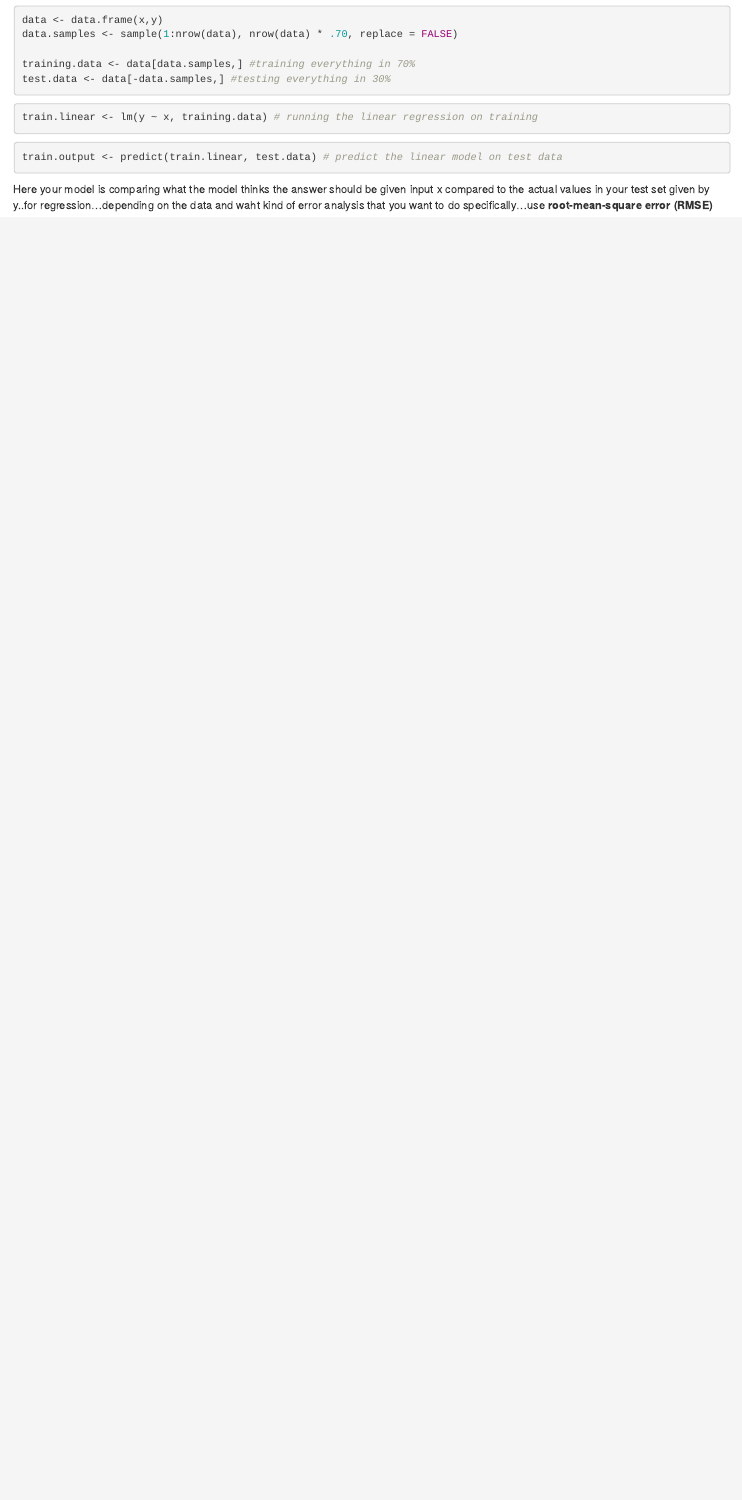
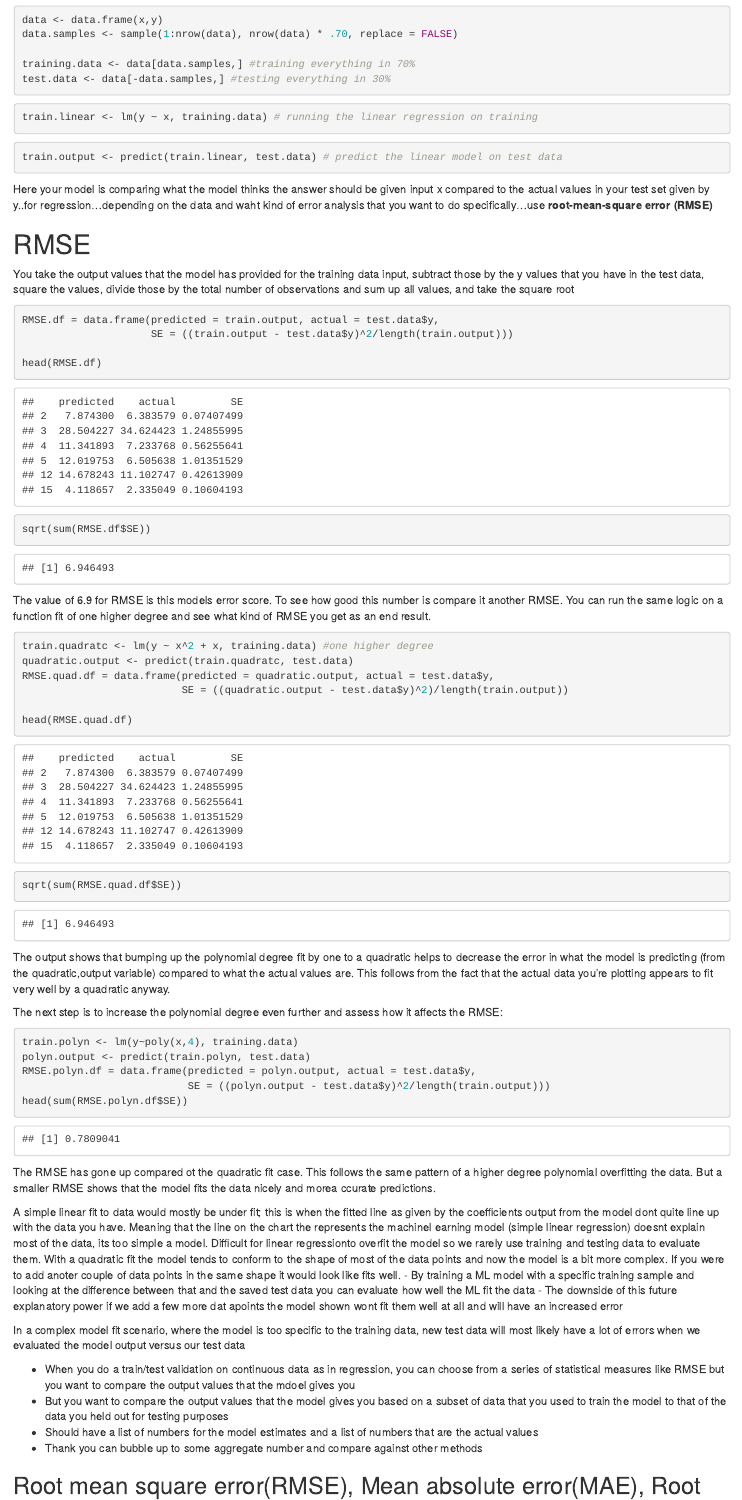
Before and after one commit to kateebeckerr/Machine-Learning, an R Markdown document (chapter3.Rmd): the page in a window 1100 px wide, from 7150 px down. Rendered offline with R 4.5, knitr and Pandoc, with nearby package versions; code that draws random numbers runs with fixed seeds of ours.

Commit message:
exploring RMSE for model fit

````diff
--- a/chapter3.Rmd
+++ b/chapter3.Rmd
@@ -213,3 +213,64 @@ train.linear <- lm(y ~ x, training.data) # running the linear regression on trai
 train.output <- predict(train.linear, test.data) # predict the linear model on test data
 ```
  Here your model is comparing what the model thinks the answer should be given input x compared to the actual values in your test set given by y..for regression...depending on the data and waht kind of error analysis that you want to do specifically...use **root-mean-square error (RMSE)**
+
+# RMSE
+You take the output values that the model has provided for the training data input, subtract those by the y values that you have in the test data, square the values, divide those by the total number of observations and sum up all values, and take the square root
+
+```{r}
+RMSE.df = data.frame(predicted = train.output, actual = test.data$y,
+                     SE = ((train.output - test.data$y)^2/length(train.output)))
+
+head(RMSE.df)
+```
+
+
+```{r}
+sqrt(sum(RMSE.df$SE))
+```
+
+The value of 6.9 for RMSE is this models error score. To see how good this number is compare it another RMSE. You can run the same logic on a function fit of one higher degree and see what kind of RMSE you get as an end result.
+
+```{r}
+train.quadratc <- lm(y ~ x^2 + x, training.data) #one higher degree
+quadratic.output <- predict(train.quadratc, test.data)
+RMSE.quad.df = data.frame(predicted = quadratic.output, actual = test.data$y,
+                          SE = ((quadratic.output - test.data$y)^2)/length(train.output))
+
+head(RMSE.quad.df)
+
+```
+
+
+```{r}
+sqrt(sum(RMSE.quad.df$SE))
+```
+
+The output shows that bumping up the polynomial degree fit by one to a quadratic helps to decrease the error in what the model is predicting (from the quadratic,output variable) compared to what the actual values are. This follows from the fact that the actual data you're plotting appears to fit very well by a quadratic anyway.
+
+The next step is to increase the polynomial degree even further and assess how it affects the RMSE:
+
+```{r}
+train.polyn <- lm(y~poly(x,4), training.data)
+polyn.output <- predict(train.polyn, test.data)
+RMSE.polyn.df = data.frame(predicted = polyn.output, actual = test.data$y,
+                           SE = ((polyn.output - test.data$y)^2/length(train.output)))
+head(sum(RMSE.polyn.df$SE))
+```
+
+
+The RMSE has gone up compared ot the quadratic fit case. This follows the same pattern of a higher degree polynomial overfitting the data. But a smaller RMSE shows that the model fits the data nicely and morea ccurate predictions.
+
+A simple linear fit to data would mostly be under fit; this is when the fitted line as given by the coefficients output from the model dont quite line up with the data you have. Meaning that the line on the chart the represents the machinel earning model (simple linear regression) doesnt explain most of the data, its too simple a model. Difficult for linear regressionto overfit the model so we rarely use training and testing data to evaluate them. With a quadratic fit the model tends to conform to the shape of most of the data points and now the model is a bit more complex. If you were to add anoter couple of data points in the same shape it would look like fits well.
+  - By training a  ML model with a specific training sample and looking at the difference between that and the saved test data you can evaluate how well the ML fit the data
+  - The downside of this future explanatory power if we add a few more dat apoints the model shown wont fit them well at all and will have an increased error
+
+
+In a complex model fit scenario, where the model is too specific to the training data, new test data will most likely have a lot of errors when we evaluated the model output versus our test data
+
+- When you do a train/test validation on continuous data as in regression, you can choose from a series of statistical measures like RMSE but you want to compare the output values that the mdoel gives you
+- But you want to compare the output values that the model gives you based on a subset of data that you used to train the model to that of the data you held out for testing purposes
+- Should have a list of numbers for the model estimates and a list of numbers that are the actual values
+- Thank you can bubble up to some aggregate number and compare against other methods
+
+## Root mean square error(RMSE), Mean absolute error(MAE), Root relative square error(RRSE), Relative Absolute Error (RAE)
````
Also changed, not shown: chapter3.Rmd (6 more changed lines).
